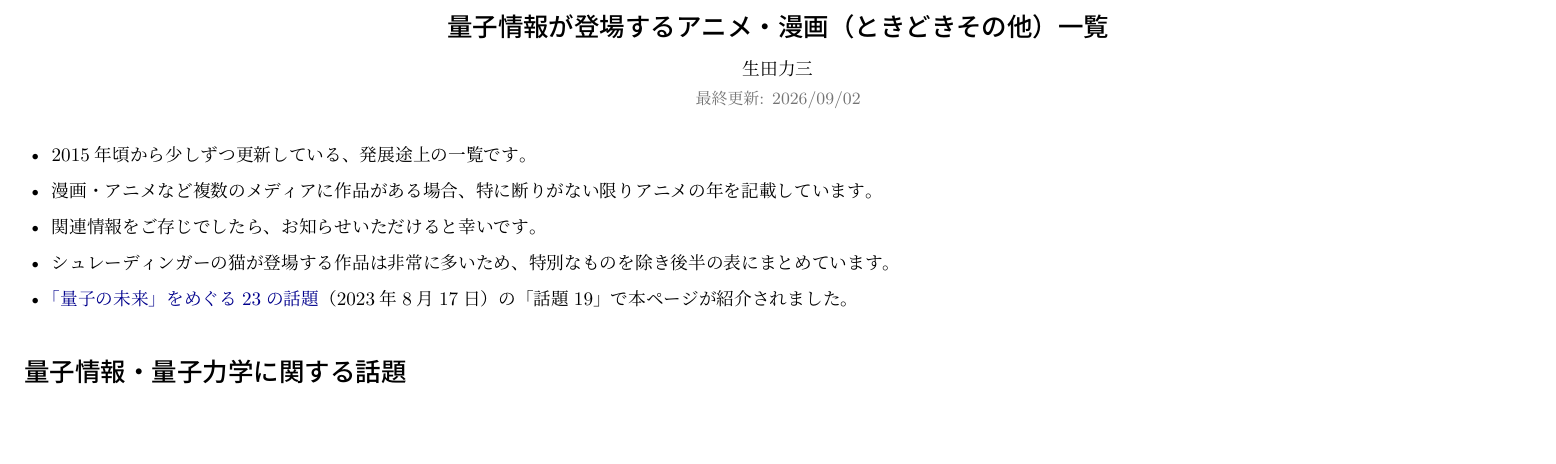
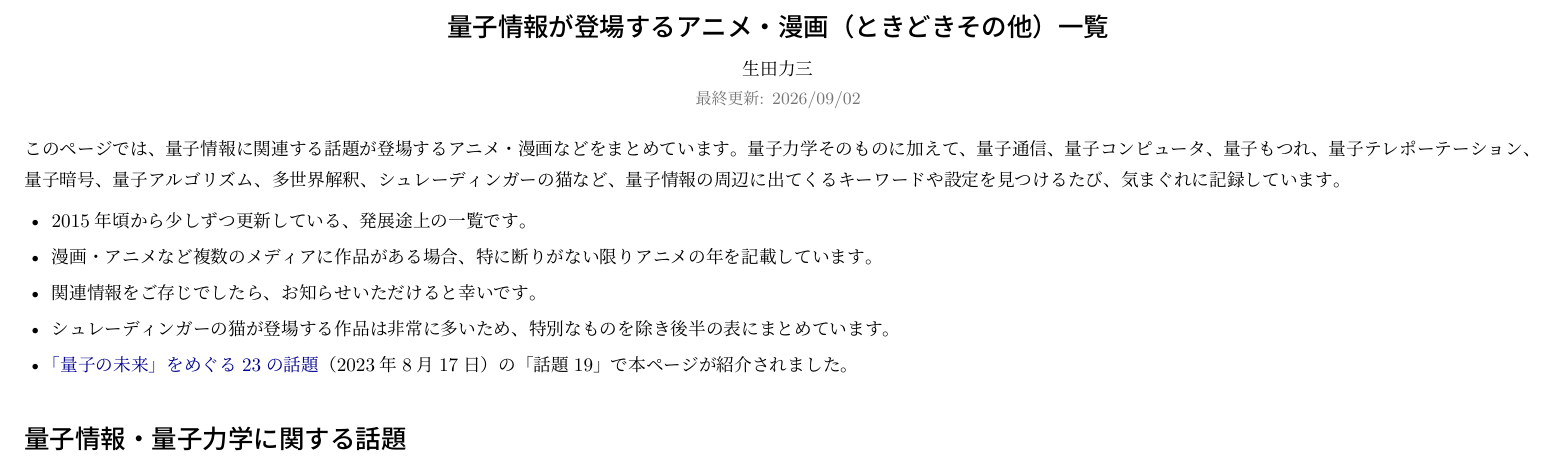
Before and after one commit to pretty-quantum/pretty-quantum.github.io, a LaTeX document (qjapanimation.tex): part of page 1 of 5, cut so that both start at the same text, the shorter picture padded with empty space. Compiled offline with LuaLaTeX.

Commit message:
Add files via upload

```diff
--- a/qjapanimation.tex
+++ b/qjapanimation.tex
@@ -50,6 +50,9 @@
 \end{center}
 \vspace{1mm}
 
+このページでは、量子情報に関連する話題が登場するアニメ・漫画などをまとめています。量子力学そのものに加えて、量子通信、量子コンピュータ、量子もつれ、量子テレポーテーション、量子暗号、量子アルゴリズム、多世界解釈、シュレーディンガーの猫など、量子情報の周辺に出てくるキーワードや設定を見つけるたび、気まぐれに記録しています。
+
+\vspace{1mm}
 \begin{itemize}[leftmargin=5mm,itemsep=1mm,topsep=1mm]
   \item 2015年頃から少しずつ更新している、発展途上の一覧です。
   \item 漫画・アニメなど複数のメディアに作品がある場合、特に断りがない限りアニメの年を記載しています。
```
Also changed, not shown: qjapanimation.pdf.
